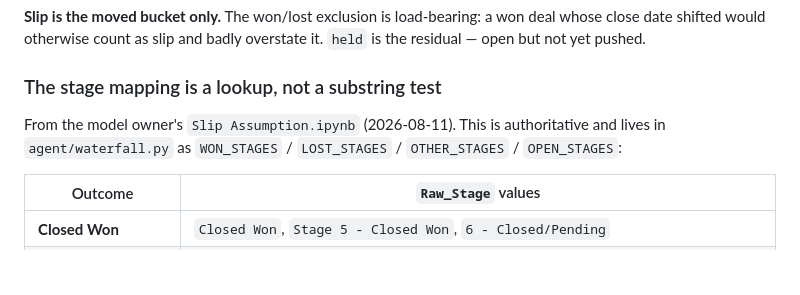
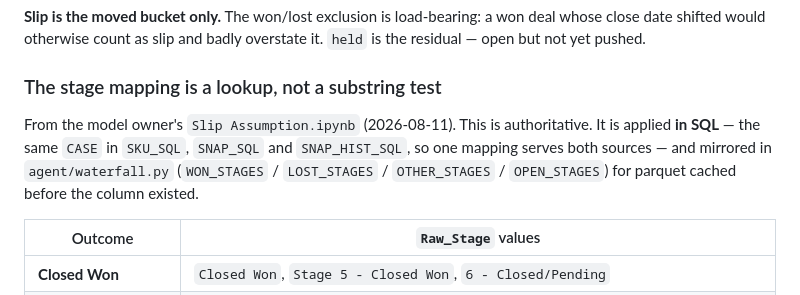
Before and after one commit to SamRobinson123/gtm-deep-agent, a Markdown page: docs/analysis/slip.md, the part around the change. Rendered like a GitHub page; blank space fills up the shorter version.

Commit message:
Note that the stage CASE is applied in SQL, not only in Python
Co-Authored-By: Claude Opus 5 <noreply@anthropic.com>

```diff
--- a/docs/analysis/slip.md
+++ b/docs/analysis/slip.md
@@ -47,8 +47,10 @@ it. `held` is the residual — open but not yet pushed.
 ### The stage mapping is a lookup, not a substring test
 
 From the model owner's `Slip Assumption.ipynb` (2026-08-11). This is
-authoritative and lives in `agent/waterfall.py` as `WON_STAGES` / `LOST_STAGES` /
-`OTHER_STAGES` / `OPEN_STAGES`:
+authoritative. It is applied **in SQL** — the same `CASE` in `SKU_SQL`,
+`SNAP_SQL` and `SNAP_HIST_SQL`, so one mapping serves both sources — and mirrored
+in `agent/waterfall.py` (`WON_STAGES` / `LOST_STAGES` / `OTHER_STAGES` /
+`OPEN_STAGES`) for parquet cached before the column existed.
 
 | Outcome | `Raw_Stage` values |
 |---|---|
```
